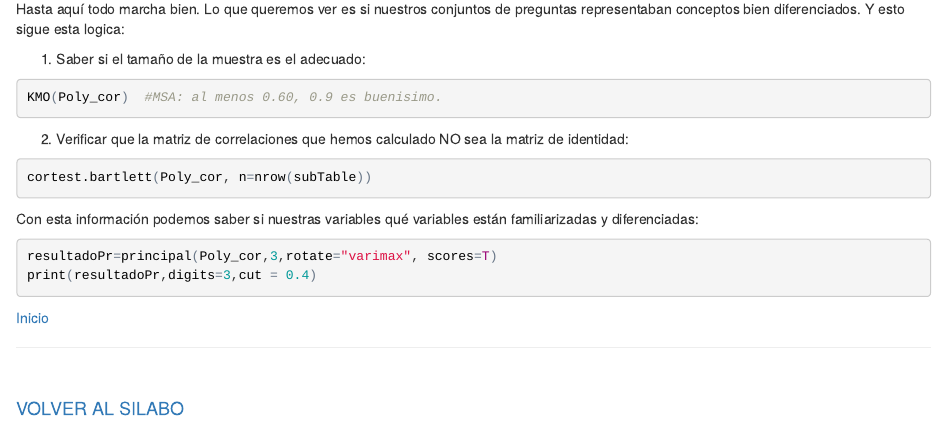
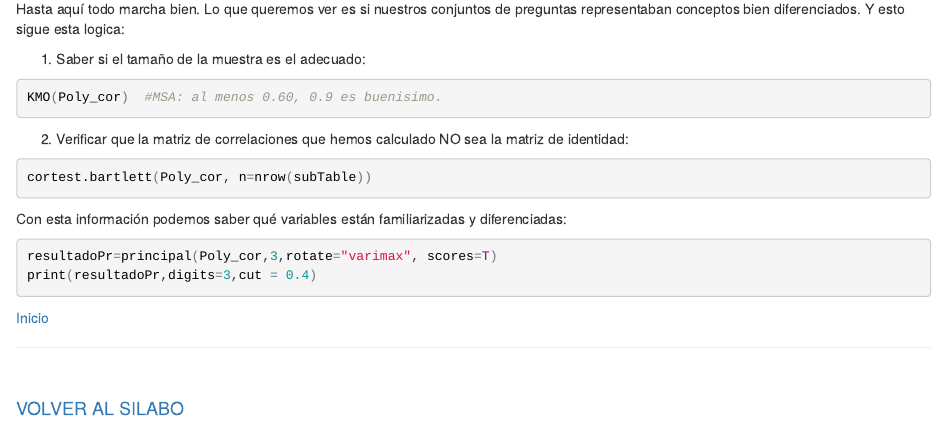
Before and after one commit to salazarcasoperu/EstadisticaPoliticaGobiernoII, an R Markdown document (sesiones/DimensionalAnalysis_class_Peru.Rmd): the page in a window 1100 px wide, from 7500 px down. The pictures show the output file sesiones/DimensionalAnalysis_class_Peru.html that the author committed with the source, opened offline.

Commit message:
update dimensional laptop

````diff
--- a/sesiones/DimensionalAnalysis_class_Peru.Rmd
+++ b/sesiones/DimensionalAnalysis_class_Peru.Rmd
@@ -412,7 +412,7 @@ KMO(Poly_cor)  #MSA: al menos 0.60, 0.9 es buenisimo.
 cortest.bartlett(Poly_cor, n=nrow(subTable))
 ```
 
-Con esta información podemos saber si nuestras variables qué variables están familiarizadas y diferenciadas:
+Con esta información podemos saber qué variables están familiarizadas y diferenciadas:
 
 ```{r, eval=FALSE}
 resultadoPr=principal(Poly_cor,3,rotate="varimax", scores=T)
````
Also changed, not shown: sesiones/DimensionalAnalysis_class_Peru_run.Rmd (+1 -1 lines), sesiones/DimensionalAnalysis_class_Peru.html, 1 other file.
